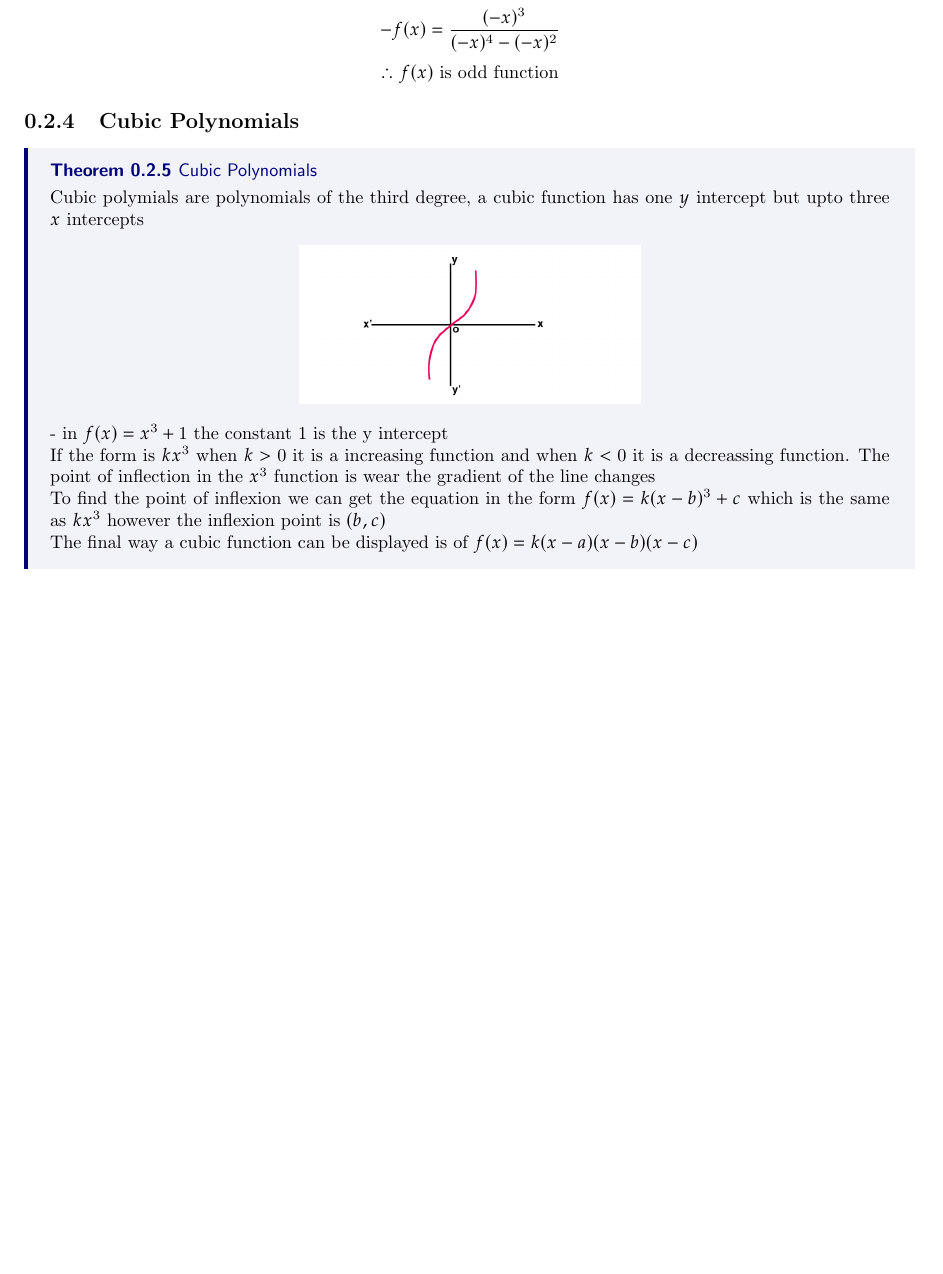
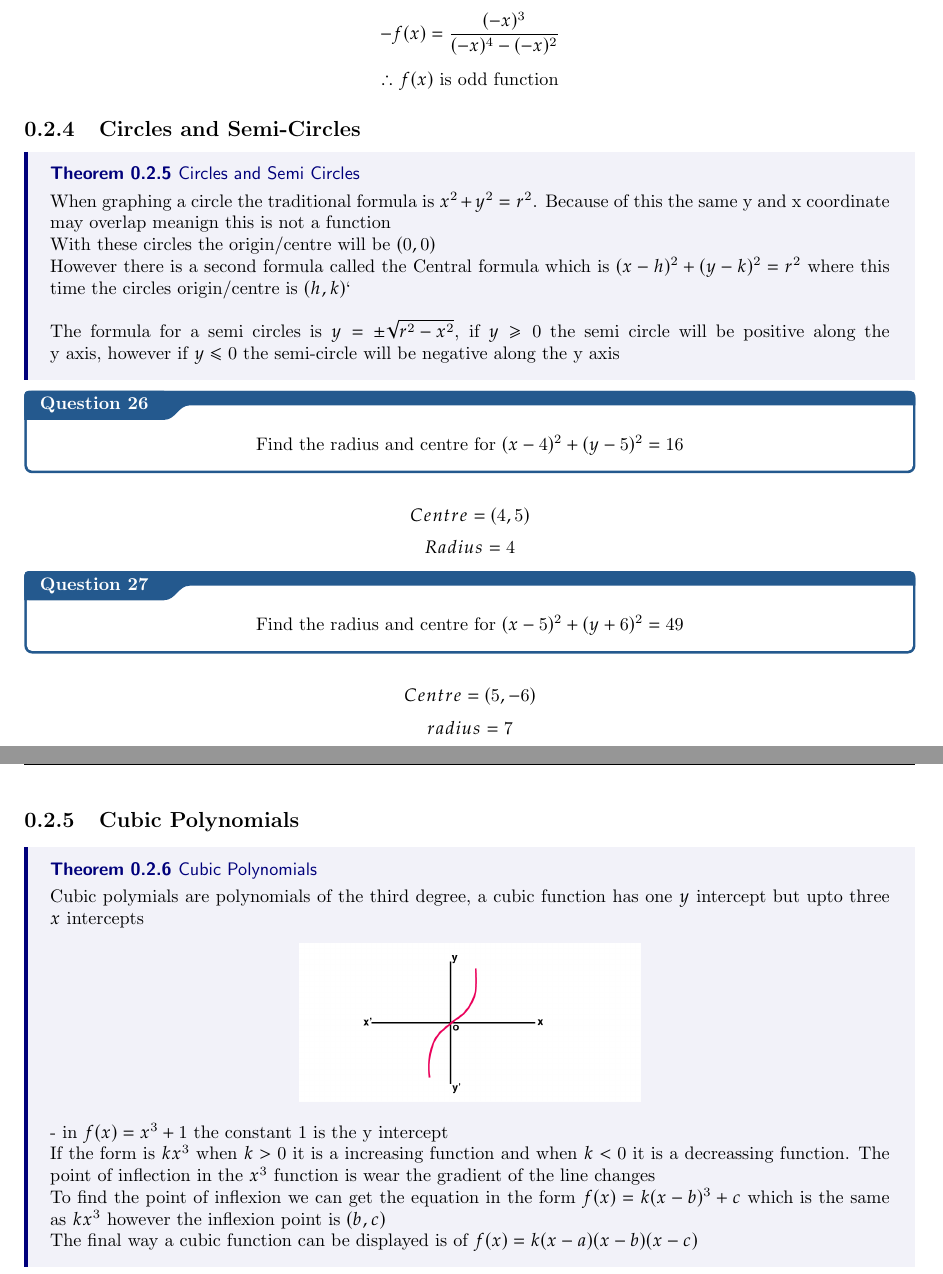
Before and after one commit to T300Y/Y11-MATHS-NOTES, a LaTeX thesis (Y11 MATHS NOTES.tex): part of page 12 of 27 before the commit and two parts of pages 12 and 13 of 28 after it, the two joined at a grey line, cut so that both start at the same text, the shorter picture padded with empty space. Compiled offline with pdfLaTeX.

Commit message:
Finishe Circles and Semi-Circles

```diff
--- a/Y11 MATHS NOTES.tex
+++ b/Y11 MATHS NOTES.tex
@@ -300,6 +300,27 @@ $$=-\frac{x^{3}}{x^{4}-x^{2}}$$
 $$-f(x)= \frac{(-x)^{3}}{(-x)^{4}-(-x)^{2}}$$
 \begin{center} $\therefore f(x)$ is odd function \end{center}
 
+\subsection{Circles and Semi-Circles}
+\thm{Circles and Semi Circles}{
+    When graphing a circle the traditional formula is $x^{2}+y^{2}= r^{2}$. Because of this the same y and x coordinate may overlap meanign this is not a function
+    \newline
+    With these circles the origin/centre will be $(0,0)$\newline
+    However there is a second formula called the Central formula which is $(x-h)^{2}+(y-k)^{2}=r^{2}$ where this time the circles origin/centre is $(h,k)$`   \newline
+    \newline
+    The  formula for a semi circles is $y = \pm\sqrt{r^{2}-x^{2}}$, if $y \geq 0$ the semi circle will be positive along the y axis, however if $y \leq 0$ the semi-circle will be negative along the y axis
+
+    }
+
+\qs{}{\begin{center} Find the radius and centre for $(x-4)^{2}+ (y-5)^{2}=16$\end{center}}
+
+$$Centre = (4,5)$$
+$$ Radius = 4$$
+
+\qs{}{\begin{center} Find the radius and centre for $(x-5)^{2}+ (y+6)^{2}=49$\end{center}}
+
+$$Centre = (5,-6)$$
+$$radius = 7$$
+\newpage
 \subsection{Cubic Polynomials}
 \thm{Cubic Polynomials}{
     Cubic polymials are polynomials of the third degree, a cubic function has one $y$ intercept but upto three $x$ intercepts
```
Also changed, not shown: Y11 MATHS NOTES.pdf.
